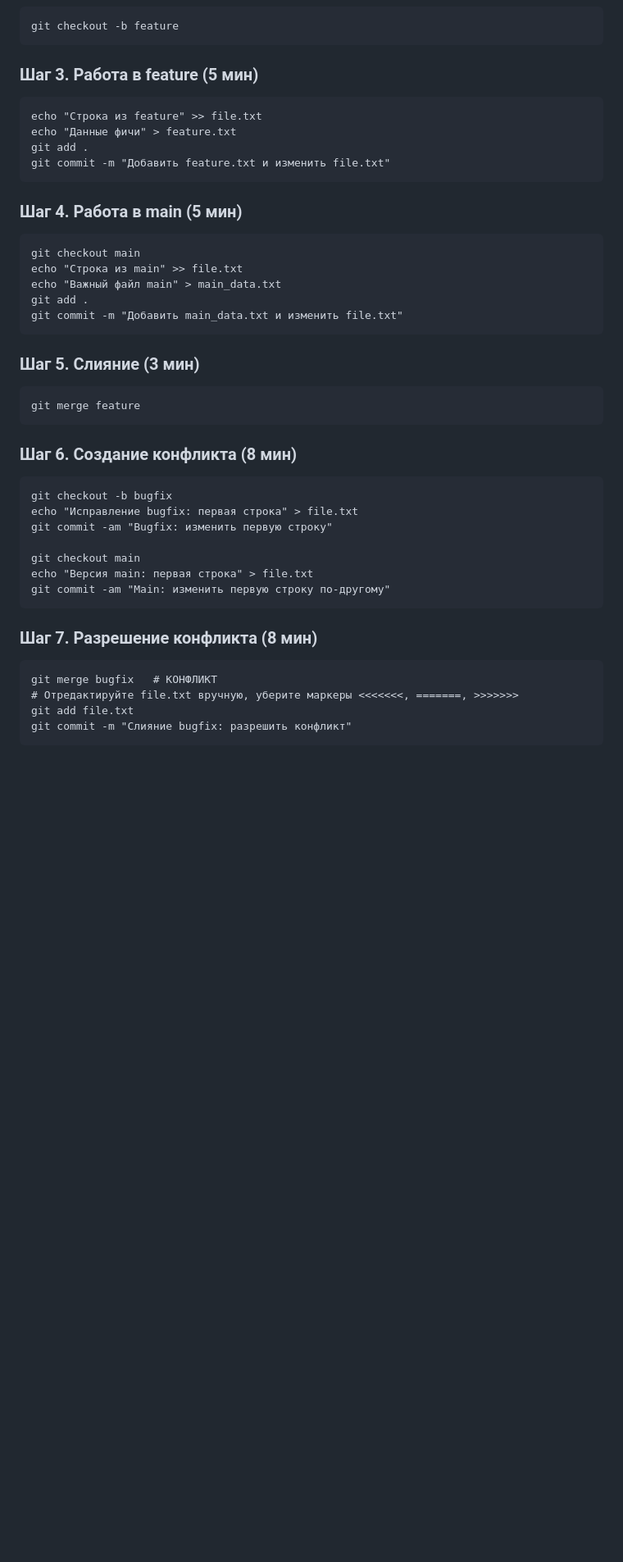
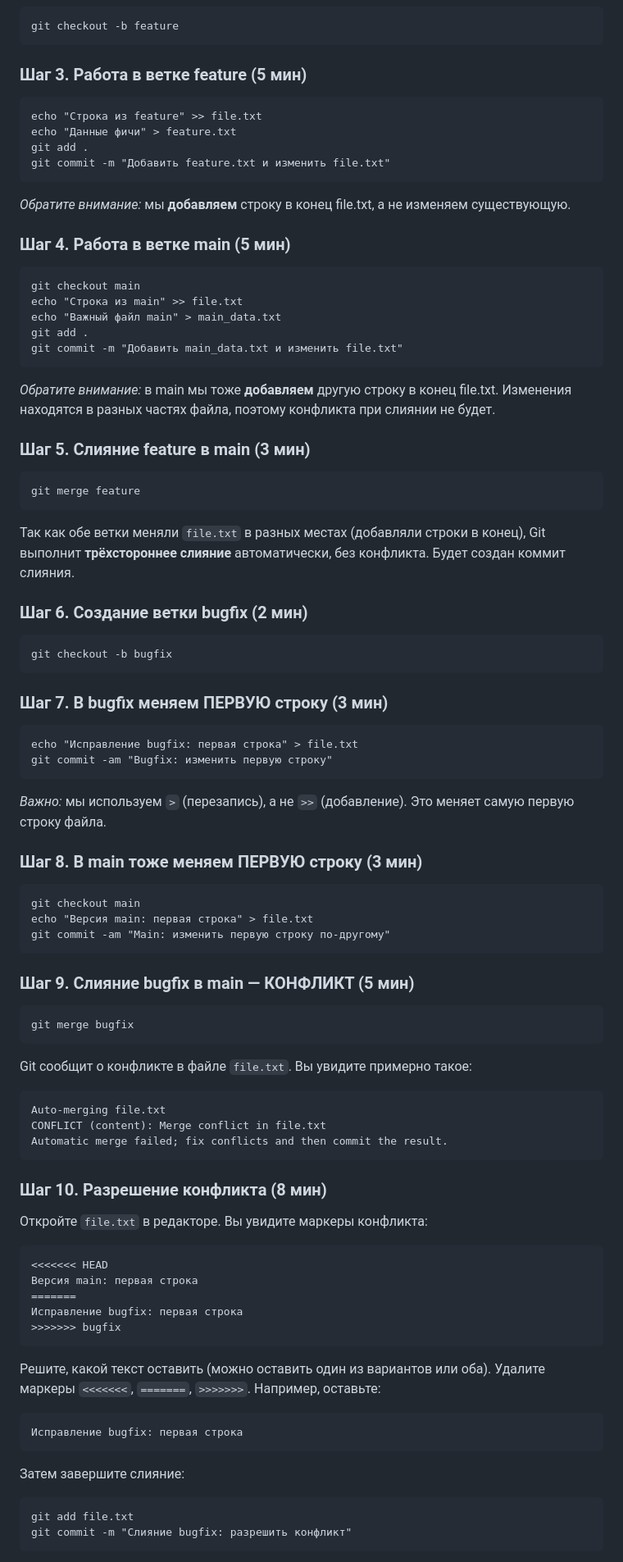
Before and after one commit to maksimemelyanov/git-course, a Markdown page: lab2.md, the part around one of its changes. Shown at 82% size. Drawn GitHub-style; blank space fills up the shorter version.

````diff
--- a/lab2.md
+++ b/lab2.md
@@ -38,7 +38,7 @@ git commit -m "Начальный коммит"
 git checkout -b feature
 ```
 
-### Шаг 3. Работа в feature (5 мин)
+### Шаг 3. Работа в ветке feature (5 мин)
 
 ```
 echo "Строка из feature" >> file.txt
@@ -47,7 +47,9 @@ git add .
 git commit -m "Добавить feature.txt и изменить file.txt"
 ```
 
-### Шаг 4. Работа в main (5 мин)
+*Обратите внимание:* мы **добавляем** строку в конец file.txt, а не изменяем существующую.
+
+### Шаг 4. Работа в ветке main (5 мин)
 
 ```
 git checkout main
@@ -57,29 +59,74 @@ git add .
 git commit -m "Добавить main_data.txt и изменить file.txt"
 ```
 
-### Шаг 5. Слияние (3 мин)
+*Обратите внимание:* в main мы тоже **добавляем** другую строку в конец file.txt. Изменения находятся в разных частях файла, поэтому конфликта при слиянии не будет.
+
+### Шаг 5. Слияние feature в main (3 мин)
 
 ```
 git merge feature
 ```
 
-### Шаг 6. Создание конфликта (8 мин)
+Так как обе ветки меняли `file.txt` в разных местах (добавляли строки в конец), Git выполнит **трёхстороннее слияние** автоматически, без конфликта. Будет создан коммит слияния.
+
+### Шаг 6. Создание ветки bugfix (2 мин)
 
 ```
 git checkout -b bugfix
+```
+
+### Шаг 7. В bugfix меняем ПЕРВУЮ строку (3 мин)
+
+```
 echo "Исправление bugfix: первая строка" > file.txt
 git commit -am "Bugfix: изменить первую строку"
+```
 
+*Важно:* мы используем `>` (перезапись), а не `>>` (добавление). Это меняет самую первую строку файла.
+
+### Шаг 8. В main тоже меняем ПЕРВУЮ строку (3 мин)
+
+```
 git checkout main
 echo "Версия main: первая строка" > file.txt
 git commit -am "Main: изменить первую строку по-другому"
 ```
 
-### Шаг 7. Разрешение конфликта (8 мин)
+### Шаг 9. Слияние bugfix в main — КОНФЛИКТ (5 мин)
 
 ```
-git merge bugfix   # КОНФЛИКТ
-# Отредактируйте file.txt вручную, уберите маркеры <<<<<<<, =======, >>>>>>>
+git merge bugfix
+```
+
+Git сообщит о конфликте в файле `file.txt`. Вы увидите примерно такое:
+
+```
+Auto-merging file.txt
+CONFLICT (content): Merge conflict in file.txt
+Automatic merge failed; fix conflicts and then commit the result.
+```
+
+### Шаг 10. Разрешение конфликта (8 мин)
+
+Откройте `file.txt` в редакторе. Вы увидите маркеры конфликта:
+
+```
+<<<<<<< HEAD
+Версия main: первая строка
+=======
+Исправление bugfix: первая строка
+>>>>>>> bugfix
+```
+
+Решите, какой текст оставить (можно оставить один из вариантов или оба). Удалите маркеры `<<<<<<<`, `=======`, `>>>>>>>`. Например, оставьте:
+
+```
+Исправление bugfix: первая строка
+```
+
+Затем завершите слияние:
+
+```
 git add file.txt
 git commit -m "Слияние bugfix: разрешить конфликт"
 ```
````
Also changed, not shown: other parts of lab2.md (+32 -6 lines).
